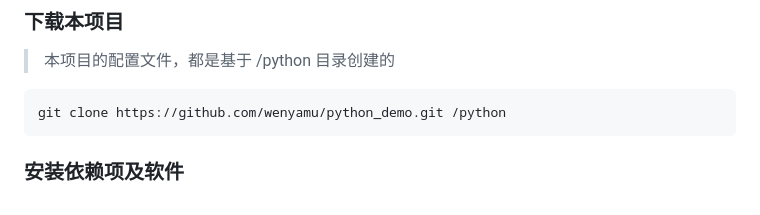
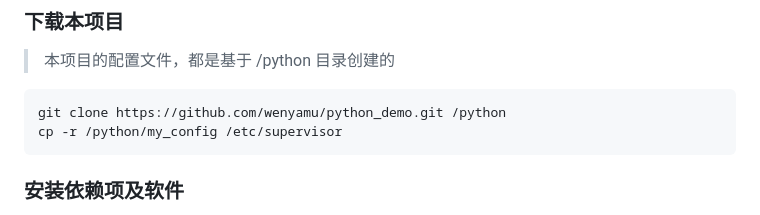
Before and after one commit to wenyamu/python_demo, a Markdown page: README.md, the part around the change. Drawn GitHub-style.

````diff
--- a/README.md
+++ b/README.md
@@ -21,6 +21,7 @@ https://github.com/ochinchina/supervisord
 > 本项目的配置文件，都是基于 /python 目录创建的
 ```
 git clone https://github.com/wenyamu/python_demo.git /python
+cp -r /python/my_config /etc/supervisor
 ```
 
 ### 安装依赖项及软件
````
